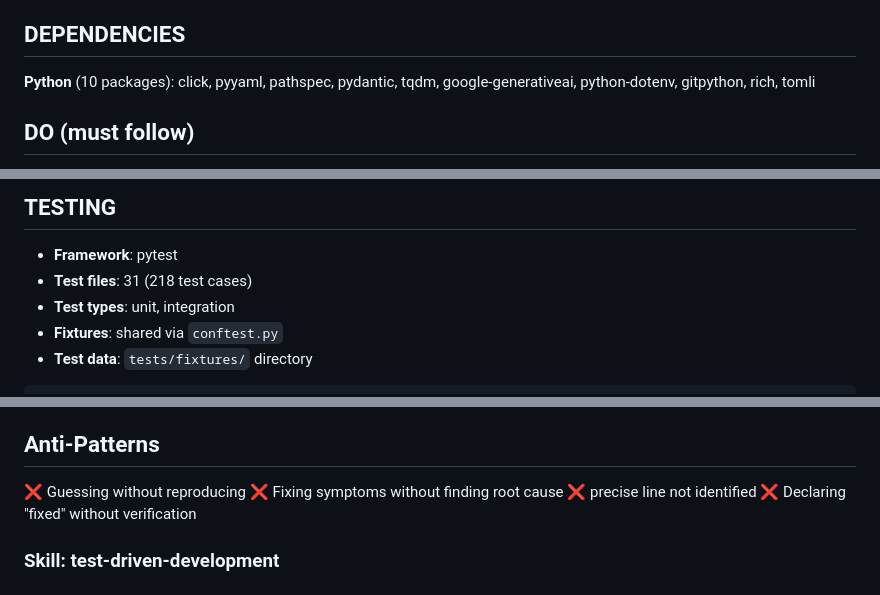
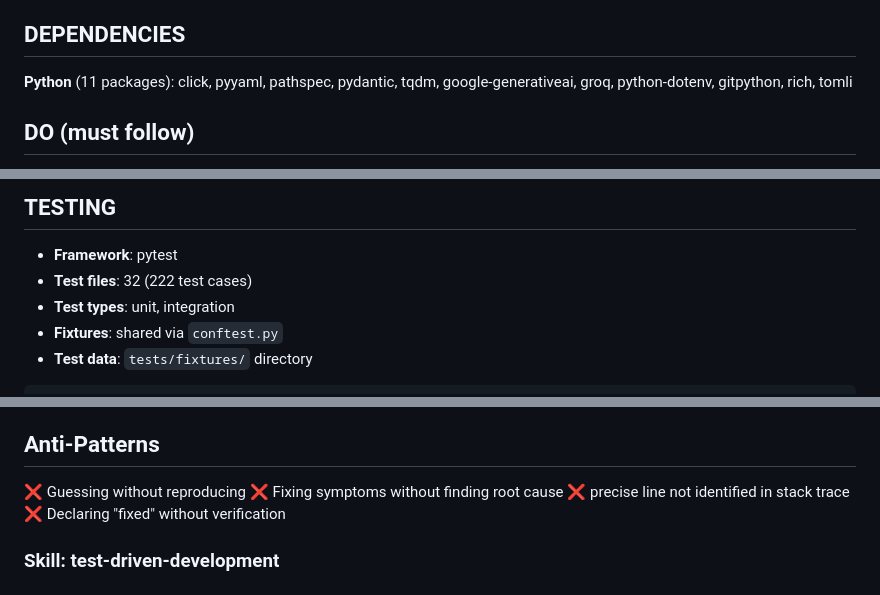
Before and after one commit to Amitro123/project-rules-generator, a Markdown page: .clinerules/rules.md, 3 parts joined by grey strips. Drawn GitHub-style.

Commit message:
Auto-generated rules and skills

```diff
--- a/.clinerules/rules.md
+++ b/.clinerules/rules.md
@@ -30,7 +30,7 @@ This project uses: python, gemini, claude, click
 
 ## DEPENDENCIES
 
-**Python** (10 packages): click, pyyaml, pathspec, pydantic, tqdm, google-generativeai, python-dotenv, gitpython, rich, tomli
+**Python** (11 packages): click, pyyaml, pathspec, pydantic, tqdm, google-generativeai, groq, python-dotenv, gitpython, rich, tomli
 
 ## DO (must follow)
 
@@ -52,7 +52,7 @@ This project uses: python, gemini, claude, click
 ## TESTING
 
 - **Framework**: pytest
-- **Test files**: 31 (218 test cases)
+- **Test files**: 32 (222 test cases)
 - **Test types**: unit, integration
 - **Fixtures**: shared via `conftest.py`
 - **Test data**: `tests/fixtures/` directory
@@ -453,7 +453,7 @@ Understand *why* it breaks:
 ## Anti-Patterns
 ❌ Guessing without reproducing
 ❌ Fixing symptoms without finding root cause
-❌ precise line not identified
+❌ precise line not identified in stack trace
 ❌ Declaring "fixed" without verification
 
 
```
